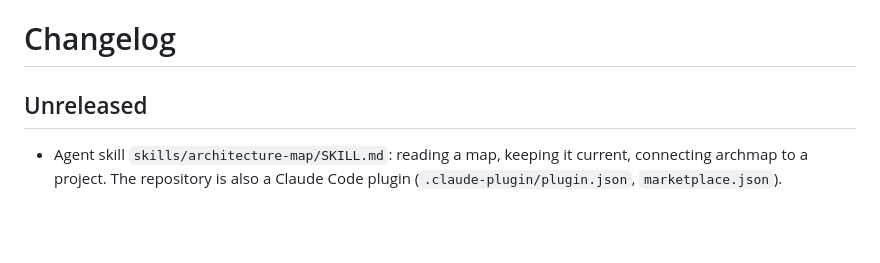
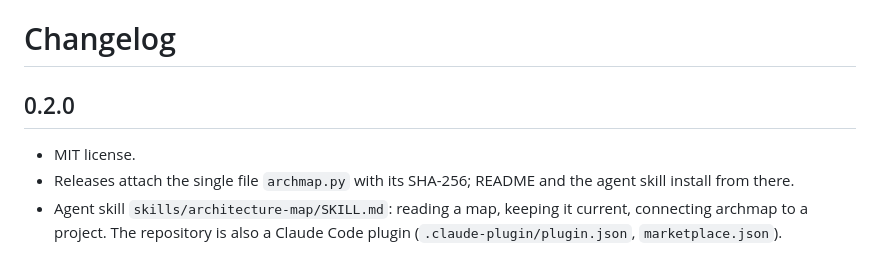
Before and after one commit to montesemasping/archmap, a Markdown page: CHANGELOG.md, the part around the change. Rendered like a GitHub page; blank space fills up the shorter version.

```diff
--- a/CHANGELOG.md
+++ b/CHANGELOG.md
@@ -1,7 +1,10 @@
 # Changelog
 
-## Unreleased
+## 0.2.0
 
+- MIT license.
+- Releases attach the single file `archmap.py` with its SHA-256; README and the agent
+  skill install from there.
 - Agent skill `skills/architecture-map/SKILL.md`: reading a map, keeping it current,
   connecting archmap to a project. The repository is also a Claude Code plugin
   (`.claude-plugin/plugin.json`, `marketplace.json`).
```
Also changed, not shown: README.md (+42 -9 lines), skills/architecture-map/SKILL.md (+4 -3 lines), docs/viewer.png (added), 6 other files.
